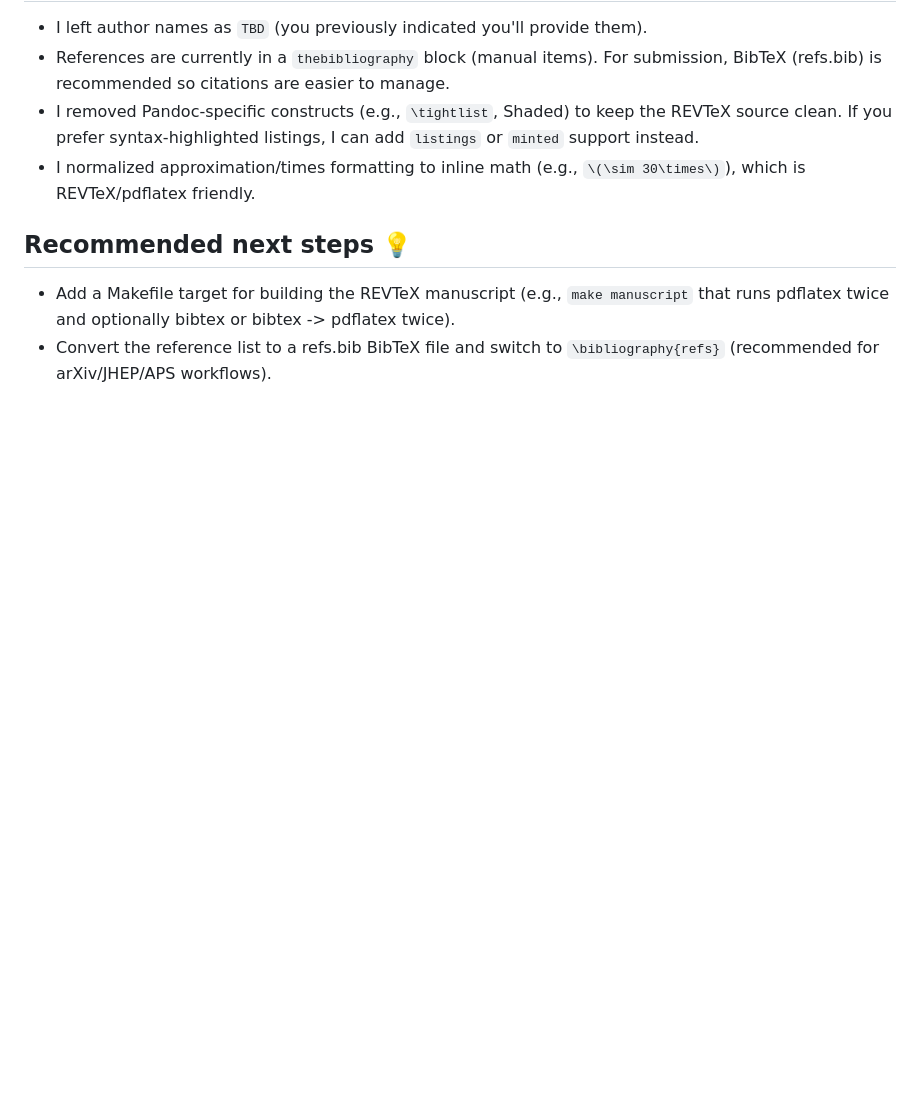
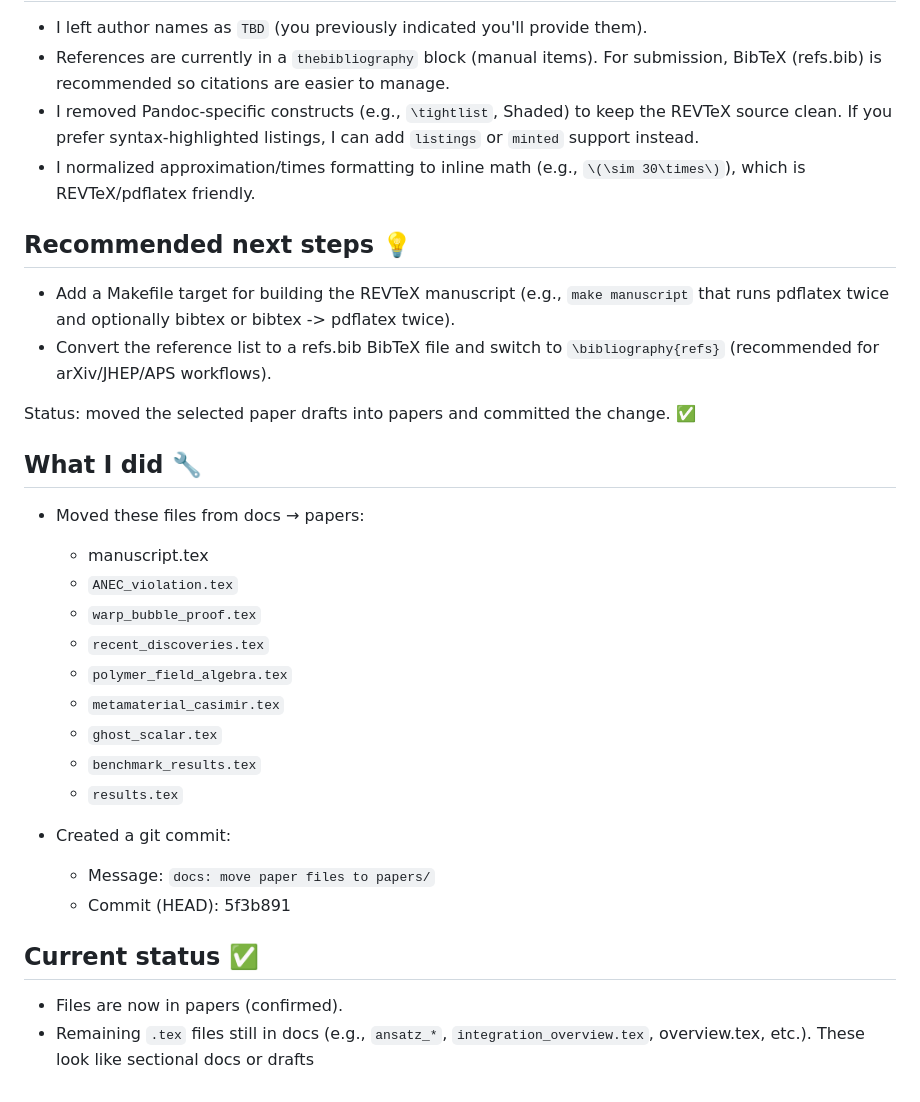
Before and after one commit to arcticoder/warp-bubble-qft, a Markdown page: docs/history/history.md, the part around the change. GitHub-like rendering; blank space fills up the shorter version.

Commit message:
docs: move selected paper drafts to papers/

```diff
--- a/docs/history/history.md
+++ b/docs/history/history.md
@@ -512,3 +512,25 @@ All TODO items (tasks 0-7.5) are now **COMPLETE**:
 - Add a Makefile target for building the REVTeX manuscript (e.g., `make manuscript` that runs pdflatex twice and optionally bibtex or bibtex -> pdflatex twice).
 - Convert the reference list to a refs.bib BibTeX file and switch to `\bibliography{refs}` (recommended for arXiv/JHEP/APS workflows).
 <!-- ------ -->
+Status: moved the selected paper drafts into papers and committed the change. ✅
+
+## What I did 🔧
+- Moved these files from docs → papers:
+  - manuscript.tex
+  - `ANEC_violation.tex`
+  - `warp_bubble_proof.tex`
+  - `recent_discoveries.tex`
+  - `polymer_field_algebra.tex`
+  - `metamaterial_casimir.tex`
+  - `ghost_scalar.tex`
+  - `benchmark_results.tex`
+  - `results.tex`
+
+- Created a git commit:
+  - Message: `docs: move paper files to papers/`
+  - Commit (HEAD): 5f3b891
+
+## Current status ✅
+- Files are now in papers (confirmed).
+- Remaining `.tex` files still in docs (e.g., `ansatz_*`, `integration_overview.tex`, overview.tex, etc.). These look like sectional docs or drafts
+<!-- ------ -->
```
